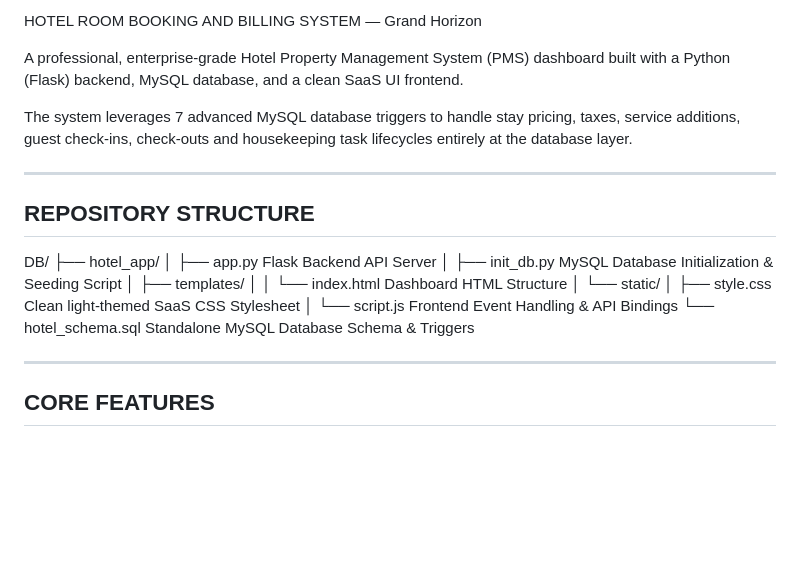
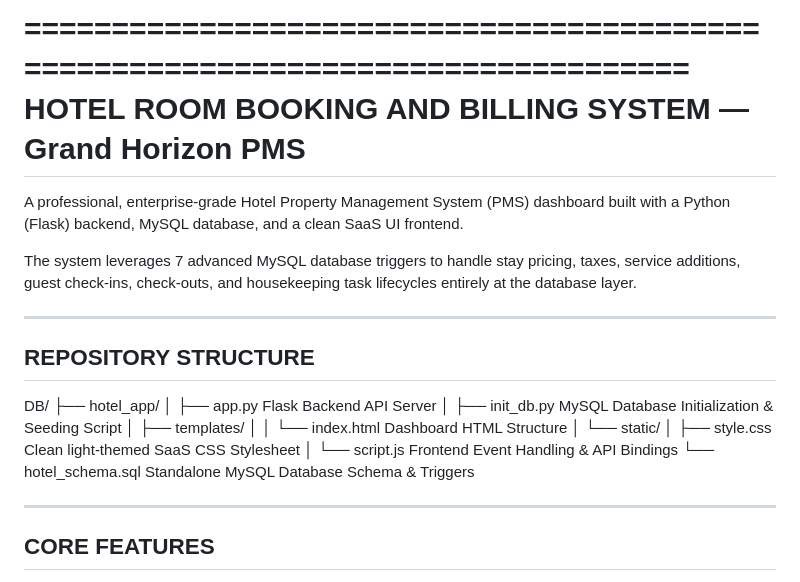
Before and after one commit to Muhammad-Abdul-Moiz/Hotel-Grand-Horizon, a Markdown page: README.md, the part around the change. Rendered like a GitHub page; blank space fills up the shorter version.

```diff
--- a/README.md
+++ b/README.md
@@ -1,12 +1,13 @@
-HOTEL ROOM BOOKING AND BILLING SYSTEM — Grand Horizon
-
+================================================================================
+         HOTEL ROOM BOOKING AND BILLING SYSTEM — Grand Horizon PMS
+================================================================================
 
 A professional, enterprise-grade Hotel Property Management System (PMS)
 dashboard built with a Python (Flask) backend, MySQL database, and a clean
 SaaS UI frontend.
 
 The system leverages 7 advanced MySQL database triggers to handle stay pricing,
-taxes, service additions, guest check-ins, check-outs and housekeeping task
+taxes, service additions, guest check-ins, check-outs, and housekeeping task
 lifecycles entirely at the database layer.
 
 --------------------------------------------------------------------------------
@@ -23,7 +24,6 @@ DB/
 │       ├── style.css       Clean light-themed SaaS CSS Stylesheet
 │       └── script.js       Frontend Event Handling & API Bindings
 └── hotel_schema.sql        Standalone MySQL Database Schema & Triggers
-
 
 --------------------------------------------------------------------------------
 CORE FEATURES
```
